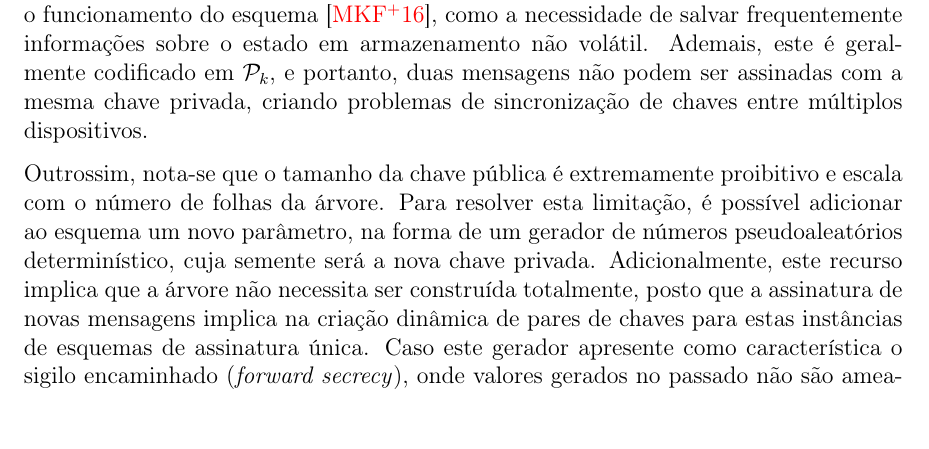
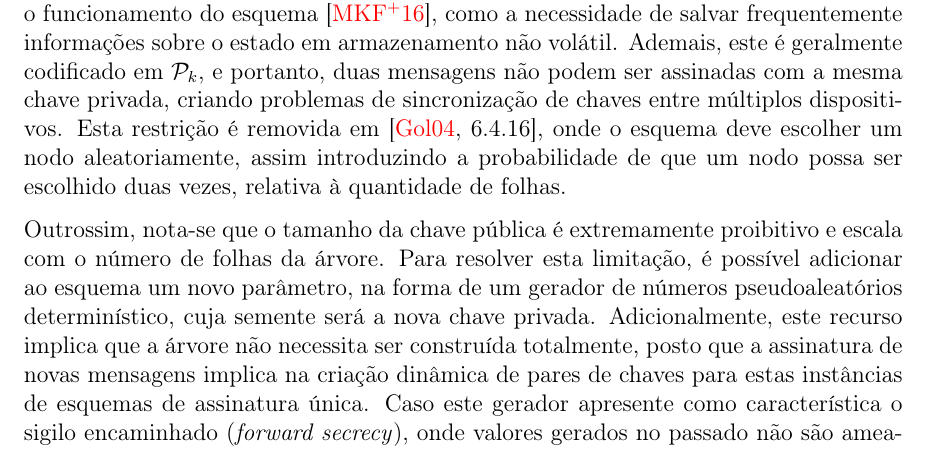
Before and after one commit to zambonin/bsc, a LaTeX document (bsc.tex): part of page 22 of 28, cut so that both start at the same text, the shorter picture padded with empty space. Compiled offline with pdfLaTeX.

Commit message:
sharelatex: update bsc.tex to r16198

```diff
--- a/bsc.tex
+++ b/bsc.tex
@@ -1297,7 +1297,7 @@ considere uma função de resumo criptográfico $\fhash{m}$.
 
 Note que no passo de geração da assinatura, um índice da folha tem de ser escolhido, de modo que respeite uma restrição estrita: o nodo não pode ter sido selecionado anteriormente, a fim de prevenir a reutilização de uma instância de esquema de assinatura digital única. Para que essa escolha seja bem sucedida, é necessário que o esquema baseado em árvores de Merkle coordene quais índices foram utilizados.
 
-Este conceito é chamado de gerenciamento de estado, e introduz vários obstáculos para o funcionamento do esquema~\cite{McGrew2016}, como a necessidade de salvar frequentemente informações sobre o estado em armazenamento não volátil. Ademais, este é geralmente codificado em $\pk{}$, e portanto, duas mensagens não podem ser assinadas com a mesma chave privada, criando problemas de sincronização de chaves entre múltiplos dispositivos.
+Este conceito é chamado de gerenciamento de estado, e introduz vários obstáculos para o funcionamento do esquema~\cite{McGrew2016}, como a necessidade de salvar frequentemente informações sobre o estado em armazenamento não volátil. Ademais, este é geralmente codificado em $\pk{}$, e portanto, duas mensagens não podem ser assinadas com a mesma chave privada, criando problemas de sincronização de chaves entre múltiplos dispositivos. Esta restrição é removida em~\cite[6.4.16]{Goldreich:2004:FCV:975541}, onde o esquema deve escolher um nodo aleatoriamente, assim introduzindo a probabilidade de que um nodo possa ser escolhido duas vezes, relativa à quantidade de folhas. %
 
 Outrossim, nota-se que o tamanho da chave pública é extremamente proibitivo e escala com o número de folhas da árvore. Para resolver esta limitação, é possível adicionar ao esquema um novo parâmetro, na forma de um gerador de números pseudoaleatórios determinístico, cuja semente será a nova chave privada. Adicionalmente, este recurso implica que a árvore não necessita ser construída totalmente, posto que a assinatura de novas
 mensagens implica na criação dinâmica de pares de chaves para estas instâncias de esquemas de assinatura única. Caso este gerador apresente como característica o sigilo encaminhado (\emph{forward secrecy}), onde valores gerados no passado não são ameaçados caso a função seja comprometida, o esquema também será caracterizado como tal~\cite{Bernstein:2008:PQC:1522375}: chaves privadas comprometidas não implicarão na falsificação de mensagens assinadas com chaves antigas.
```
